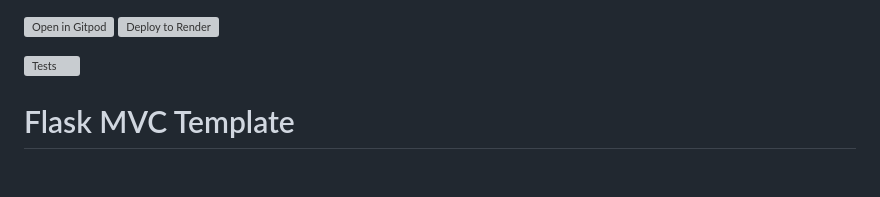
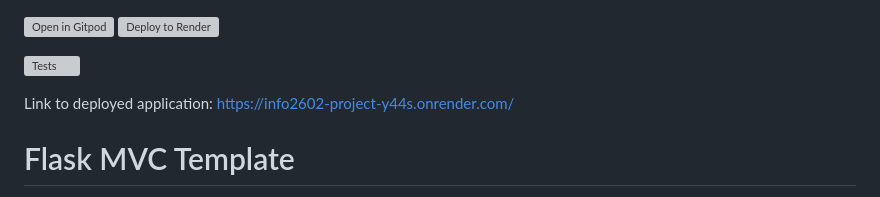
Before and after one commit to UWI-MAPS/INFO2602-Project, a Markdown page: readme.md, the part around the change. Rendered like a GitHub page; blank space fills up the shorter version; grey boxes are pictures that could not be loaded.

```diff
--- a/readme.md
+++ b/readme.md
@@ -4,6 +4,8 @@
 </a>
 
 ![Tests](https://github.com/uwidcit/flaskmvc/actions/workflows/dev.yml/badge.svg)
+
+Link to deployed application: https://info2602-project-y44s.onrender.com/
 
 # Flask MVC Template
 A template for flask applications structured in the Model View Controller pattern [Demo](https://dcit-flaskmvc.herokuapp.com/). [Postman Collection](https://documenter.getpostman.com/view/583570/2s83zcTnEJ)
```
